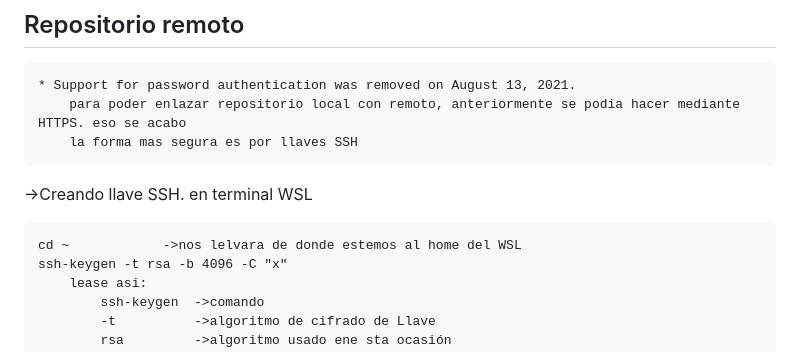
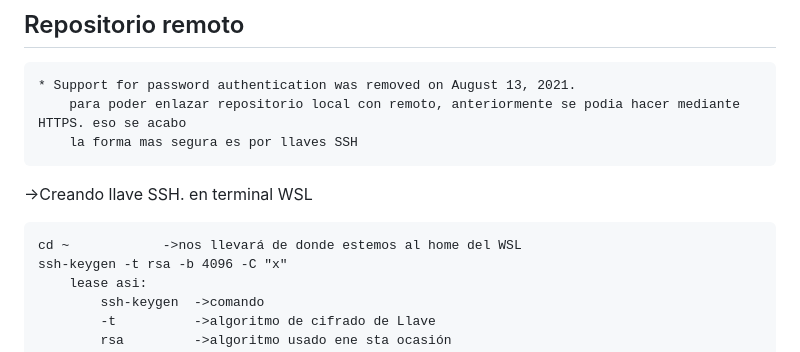
Before and after one commit to ludirez/ludires.github.io, a Markdown page: 02_Git_and_GitHub.md, the part around the change. Rendered like a GitHub page.

Commit message:
teste de commit

```diff
--- a/02_Git_and_GitHub.md
+++ b/02_Git_and_GitHub.md
@@ -68,7 +68,7 @@
 
 ->Creando llave SSH. en terminal WSL
 
-    cd ~			->nos lelvara de donde estemos al home del WSL
+    cd ~			->nos llevará de donde estemos al home del WSL
     ssh-keygen -t rsa -b 4096 -C "x"
     	lease asi:
     		ssh-keygen  ->comando
```
